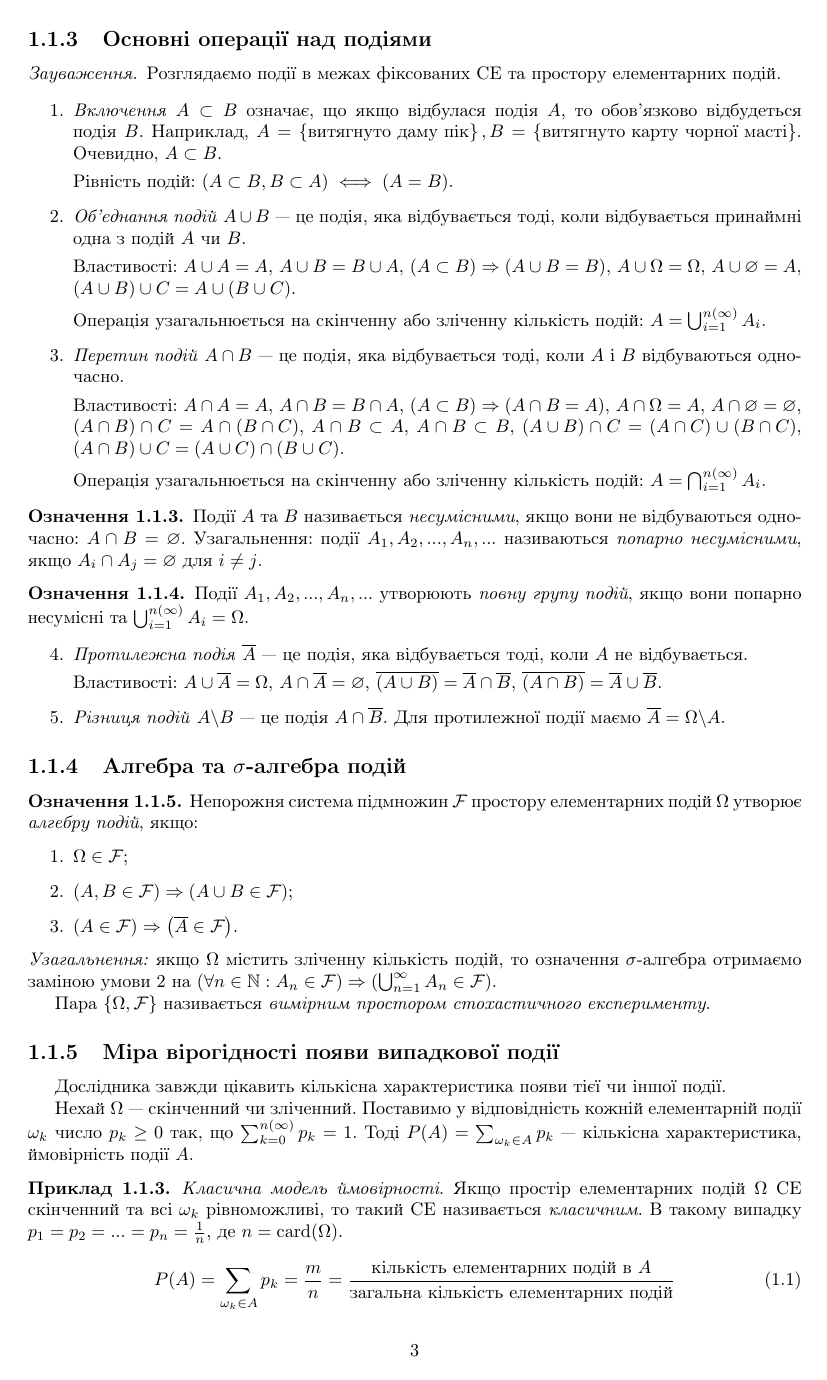
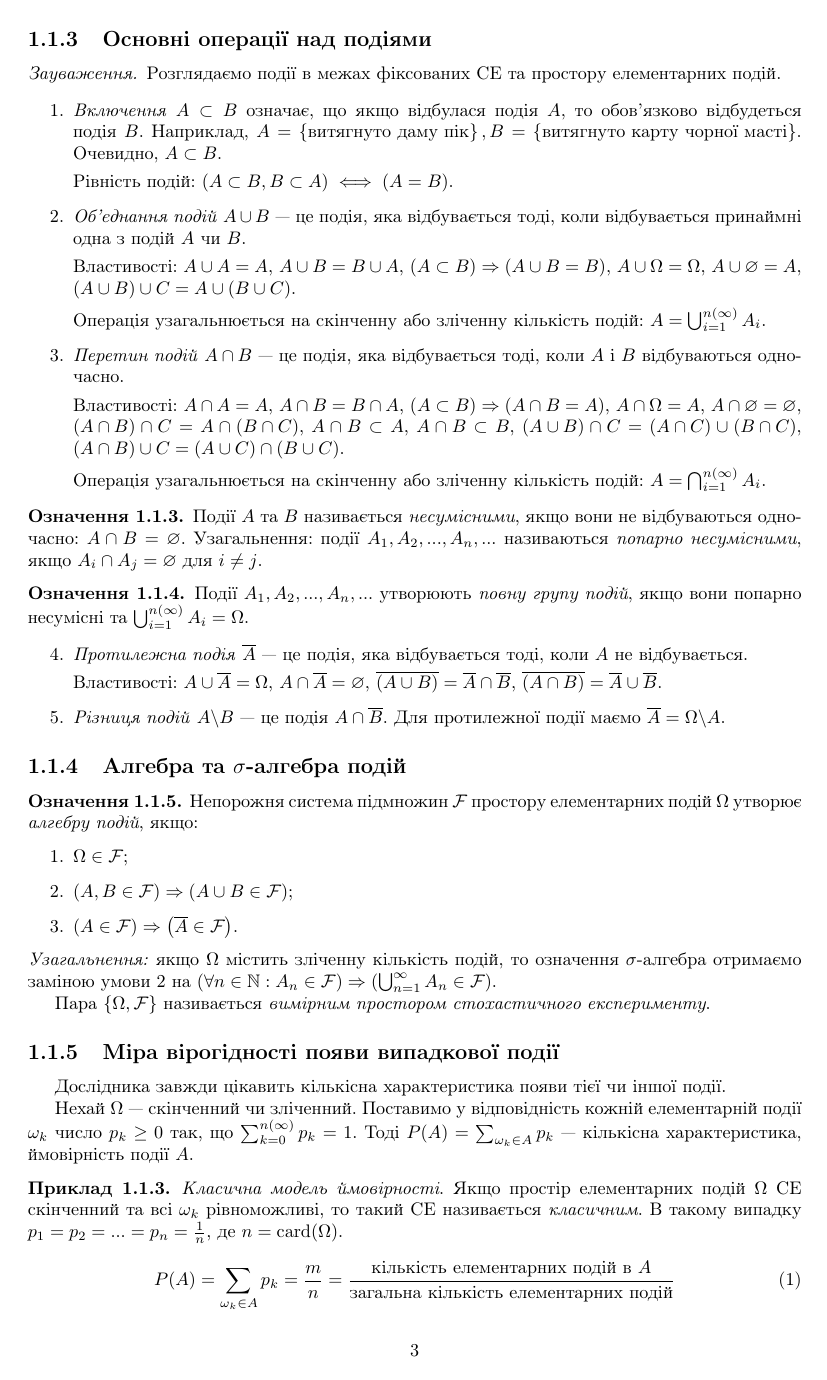
Before and after one commit to nikiandr/prob_notes, a LaTeX document (main.tex, which reads preamble.tex): page 4 of 7. Compiled offline with pdfLaTeX.

Commit message:
fixed equation numeration

```diff
--- a/preamble.tex
+++ b/preamble.tex
@@ -11,7 +11,7 @@
 
 \usepackage{multicol} % Несколько колонок
 \usepackage{wrapfig} % Картинки посреди текста
-
+\usepackage{chngcntr}
 
 %%%% Теоремы, определения и т.д. и т.п.
 \theoremstyle{plain} % Это стиль по умолчанию, его можно не переопределять.
@@ -26,6 +26,9 @@
 \theoremstyle{remark}
 \newtheorem*{remark}{Зауваження}
 
+\counterwithout{equation}{chapter} % нумерация формул
+\counterwithin*{equation}{section}
+
 %%%% Картинки
 \usepackage{graphicx}
 \usepackage{tikz}
```
